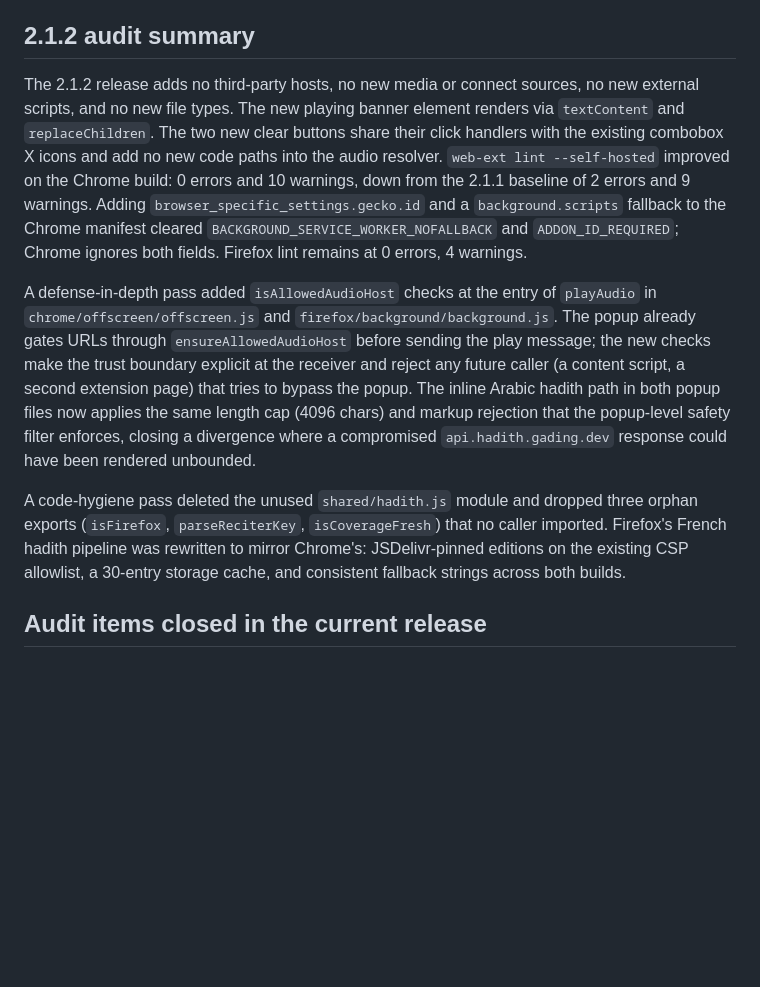
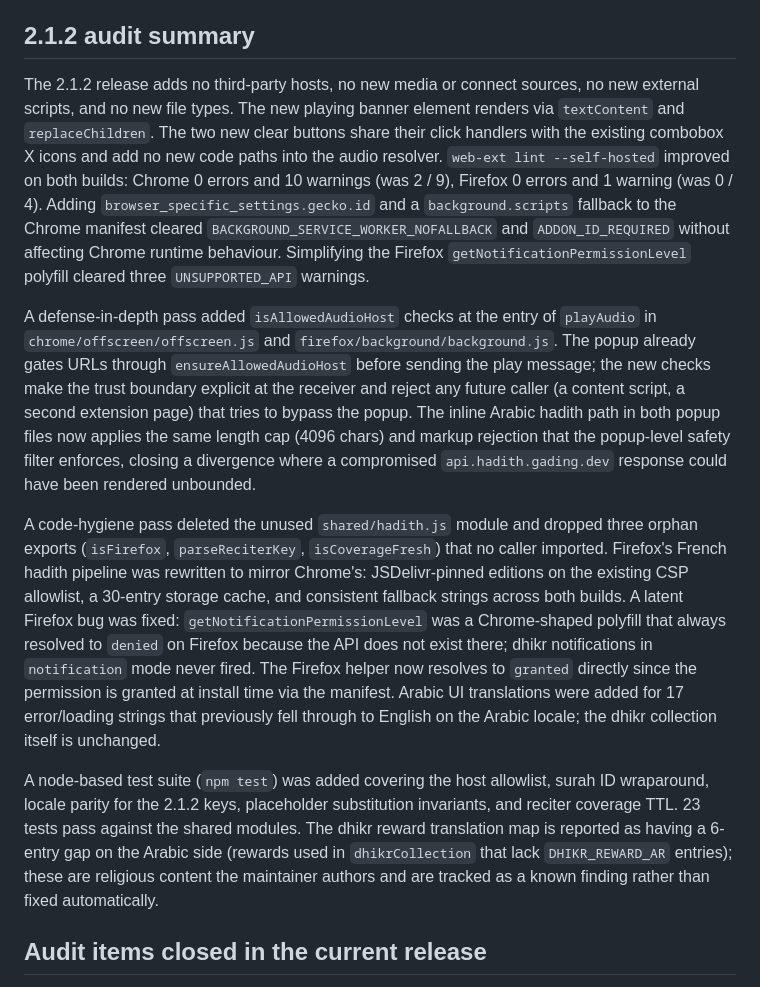
Before and after one commit to Abdalla-Eldoumani/islam-extension, a Markdown page: docs/SECURITY.md, the part around the change. Drawn GitHub-style; blank space fills up the shorter version.

Commit message:
update 2.1.2 audit summary with firefox notification fix and test suite

```diff
--- a/docs/SECURITY.md
+++ b/docs/SECURITY.md
@@ -102,11 +102,13 @@ Audio-state restoration polls `chrome.runtime.sendMessage({ action: 'getAudioSta
 
 ## 2.1.2 audit summary
 
-The 2.1.2 release adds no third-party hosts, no new media or connect sources, no new external scripts, and no new file types. The new playing banner element renders via `textContent` and `replaceChildren`. The two new clear buttons share their click handlers with the existing combobox X icons and add no new code paths into the audio resolver. `web-ext lint --self-hosted` improved on the Chrome build: 0 errors and 10 warnings, down from the 2.1.1 baseline of 2 errors and 9 warnings. Adding `browser_specific_settings.gecko.id` and a `background.scripts` fallback to the Chrome manifest cleared `BACKGROUND_SERVICE_WORKER_NOFALLBACK` and `ADDON_ID_REQUIRED`; Chrome ignores both fields. Firefox lint remains at 0 errors, 4 warnings.
+The 2.1.2 release adds no third-party hosts, no new media or connect sources, no new external scripts, and no new file types. The new playing banner element renders via `textContent` and `replaceChildren`. The two new clear buttons share their click handlers with the existing combobox X icons and add no new code paths into the audio resolver. `web-ext lint --self-hosted` improved on both builds: Chrome 0 errors and 10 warnings (was 2 / 9), Firefox 0 errors and 1 warning (was 0 / 4). Adding `browser_specific_settings.gecko.id` and a `background.scripts` fallback to the Chrome manifest cleared `BACKGROUND_SERVICE_WORKER_NOFALLBACK` and `ADDON_ID_REQUIRED` without affecting Chrome runtime behaviour. Simplifying the Firefox `getNotificationPermissionLevel` polyfill cleared three `UNSUPPORTED_API` warnings.
 
 A defense-in-depth pass added `isAllowedAudioHost` checks at the entry of `playAudio` in `chrome/offscreen/offscreen.js` and `firefox/background/background.js`. The popup already gates URLs through `ensureAllowedAudioHost` before sending the play message; the new checks make the trust boundary explicit at the receiver and reject any future caller (a content script, a second extension page) that tries to bypass the popup. The inline Arabic hadith path in both popup files now applies the same length cap (4096 chars) and markup rejection that the popup-level safety filter enforces, closing a divergence where a compromised `api.hadith.gading.dev` response could have been rendered unbounded.
 
-A code-hygiene pass deleted the unused `shared/hadith.js` module and dropped three orphan exports (`isFirefox`, `parseReciterKey`, `isCoverageFresh`) that no caller imported. Firefox's French hadith pipeline was rewritten to mirror Chrome's: JSDelivr-pinned editions on the existing CSP allowlist, a 30-entry storage cache, and consistent fallback strings across both builds.
+A code-hygiene pass deleted the unused `shared/hadith.js` module and dropped three orphan exports (`isFirefox`, `parseReciterKey`, `isCoverageFresh`) that no caller imported. Firefox's French hadith pipeline was rewritten to mirror Chrome's: JSDelivr-pinned editions on the existing CSP allowlist, a 30-entry storage cache, and consistent fallback strings across both builds. A latent Firefox bug was fixed: `getNotificationPermissionLevel` was a Chrome-shaped polyfill that always resolved to `denied` on Firefox because the API does not exist there; dhikr notifications in `notification` mode never fired. The Firefox helper now resolves to `granted` directly since the permission is granted at install time via the manifest. Arabic UI translations were added for 17 error/loading strings that previously fell through to English on the Arabic locale; the dhikr collection itself is unchanged.
+
+A node-based test suite (`npm test`) was added covering the host allowlist, surah ID wraparound, locale parity for the 2.1.2 keys, placeholder substitution invariants, and reciter coverage TTL. 23 tests pass against the shared modules. The dhikr reward translation map is reported as having a 6-entry gap on the Arabic side (rewards used in `dhikrCollection` that lack `DHIKR_REWARD_AR` entries); these are religious content the maintainer authors and are tracked as a known finding rather than fixed automatically.
 
 ## Audit items closed in the current release
 
```
